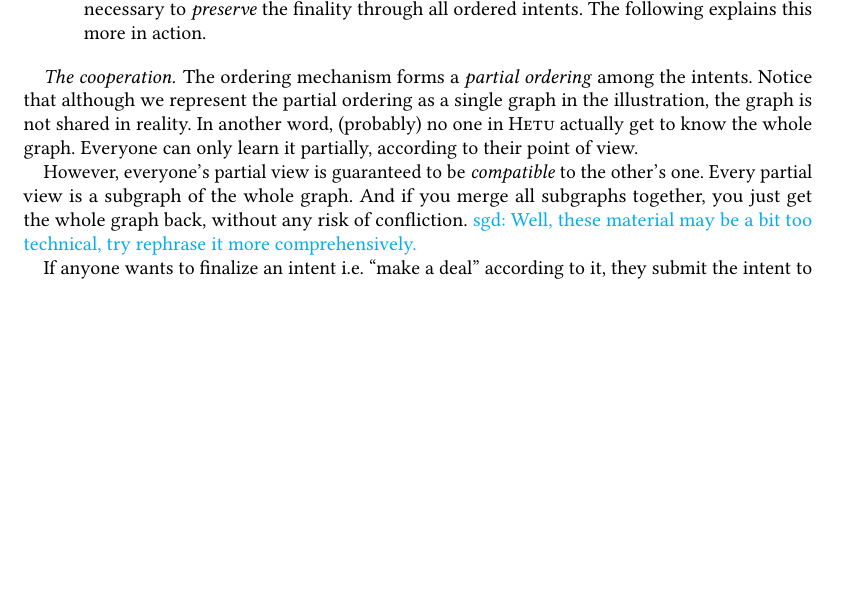
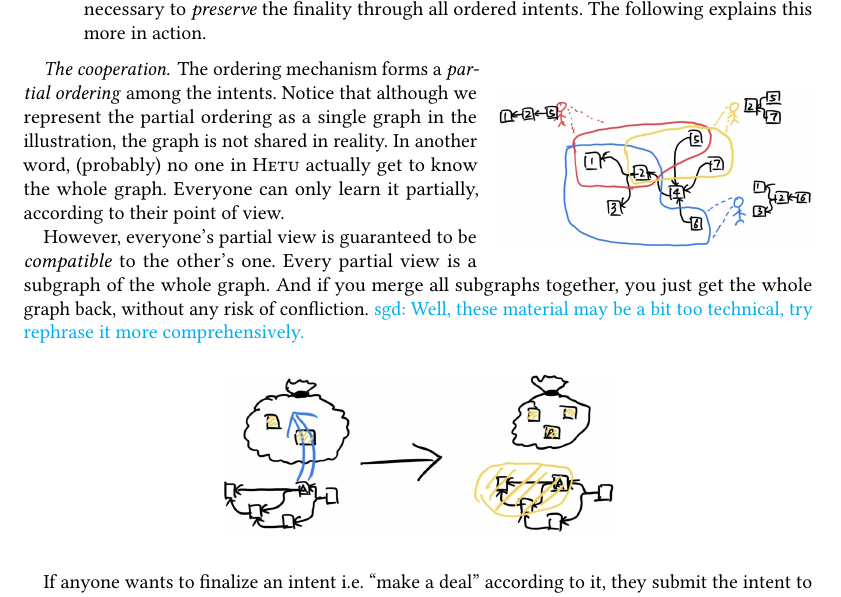
Before and after one commit to hetu-project/hi, a LaTeX document (paper.tex, which reads paper.cls, sections/approach.tex): part of page 3 of 6, cut so that both start at the same text, the shorter picture padded with empty space. Compiled offline with pdfLaTeX.

Commit message:
approach: Graphs

```diff
--- a/paper.cls
+++ b/paper.cls
@@ -37,6 +37,7 @@
 \RequirePackage{braket}
 \RequirePackage{tikz}
 \RequirePackage{amsthm}
+\RequirePackage{wrapfig}
 
 \hypersetup{linkcolor=blue}
 
--- a/sections/approach.tex
+++ b/sections/approach.tex
@@ -50,6 +54,10 @@ What bad things can happen if we don't have them?}
     The following explains this more in action.
 \end{itemize}
 
+\begin{wrapfigure}{R}{0.4\textwidth}
+    \includegraphics[width=0.4\textwidth]{graphs/IMG_0064}
+\end{wrapfigure}
+
 \paragraph{The cooperation.}
 The ordering mechanism forms a \emph{partial ordering} among the intents.
 Notice that although we represent the partial ordering as a single graph in the illustration, the graph is not shared in reality.
@@ -60,6 +68,11 @@ However, everyone's partial view is guaranteed to be \emph{compatible} to the ot
 Every partial view is a subgraph of the whole graph.
 And if you merge all subgraphs together, you just get the whole graph back, without any risk of confliction.
 \sgd{Well, these material may be a bit too technical, try rephrase it more comprehensively.}
+
+\begin{figure}[H]
+    \includegraphics[width=0.5\textwidth]{graphs/IMG_0065}
+    \Description{}
+\end{figure}
 
 If anyone wants to finalize an intent \ie ``make a deal'' according to it, they submit the intent to finality.
 As we stated above, finality mechanism in \sys is an insert-only bag of intents.
```
Also changed, not shown: graphs/IMG_0064.jpg (added), graphs/IMG_0065.jpg (added), graphs/IMG_0066.jpg (added), sections/approach.tex (4 more changed lines).
